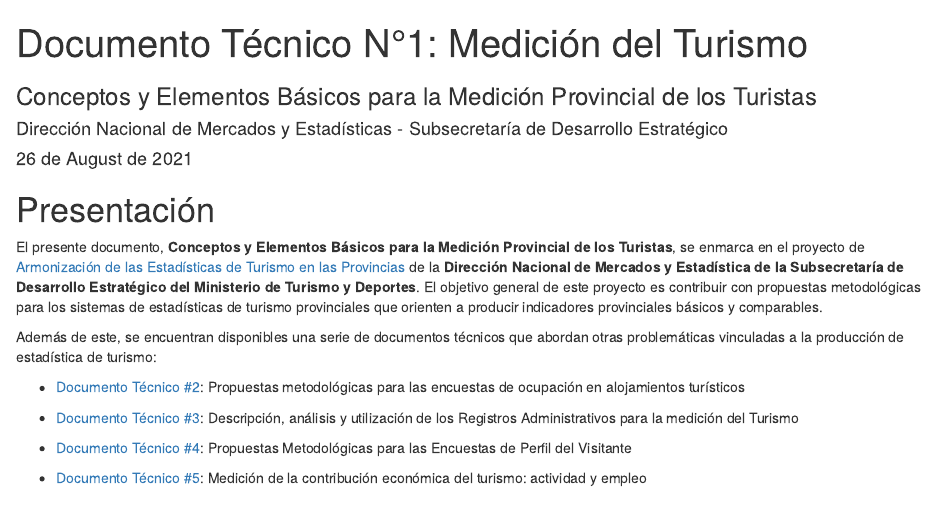
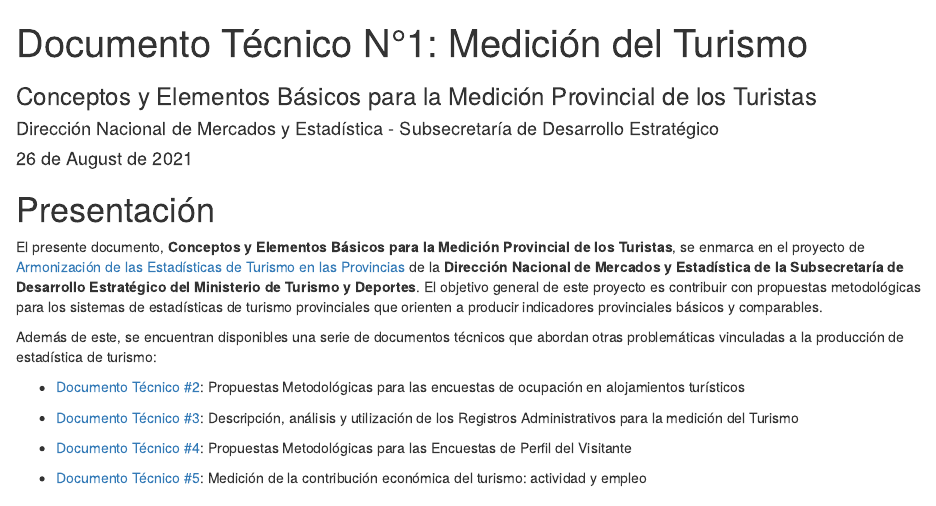
Before and after one commit to dnme-minturdep/DT1_medicion_turismo, an R Markdown document (index.Rmd): the page in a window 1100 px wide, from its top. Rendered offline with R 4.5, knitr and Pandoc, with nearby package versions; drawn as R Markdown's standard HTML page in place of the format the file asks for.

Commit message:
Update index.Rmd
saco S.
Pongo una M mayúscula en otro parte

```diff
--- a/index.Rmd
+++ b/index.Rmd
@@ -1,7 +1,7 @@
 ---
 title: "Documento Técnico N°1: Medición del Turismo"
 subtitle: "Conceptos y Elementos Básicos para la Medición Provincial de los Turistas"
-author: "Dirección Nacional de Mercados y Estadísticas -  Subsecretaría de Desarrollo Estratégico"
+author: "Dirección Nacional de Mercados y Estadística -  Subsecretaría de Desarrollo Estratégico"
 date: "`r format(Sys.Date(), format = '%d de %B de %Y')`"
 site: bookdown::bookdown_site
 documentclass: book
@@ -18,7 +18,7 @@ El presente documento, **Conceptos y Elementos Básicos para la Medición Provin
 
 Además de este, se encuentran disponibles una serie de documentos técnicos que abordan otras problemáticas vinculadas a la producción de estadística de turismo:
 
--   [Documento Técnico \#2](https://dnme-minturdep.github.io/DT2_encuestas/){target="_blank"}: Propuestas metodológicas para las encuestas de ocupación en alojamientos turísticos
+-   [Documento Técnico \#2](https://dnme-minturdep.github.io/DT2_encuestas/){target="_blank"}: Propuestas Metodológicas para las encuestas de ocupación en alojamientos turísticos
 
 -   [Documento Técnico \#3](https://dnme-minturdep.github.io/DT3_registros_adminsitrativos/){target="_blank"}: Descripción, análisis y utilización de los Registros Administrativos para la medición del Turismo
 
```
